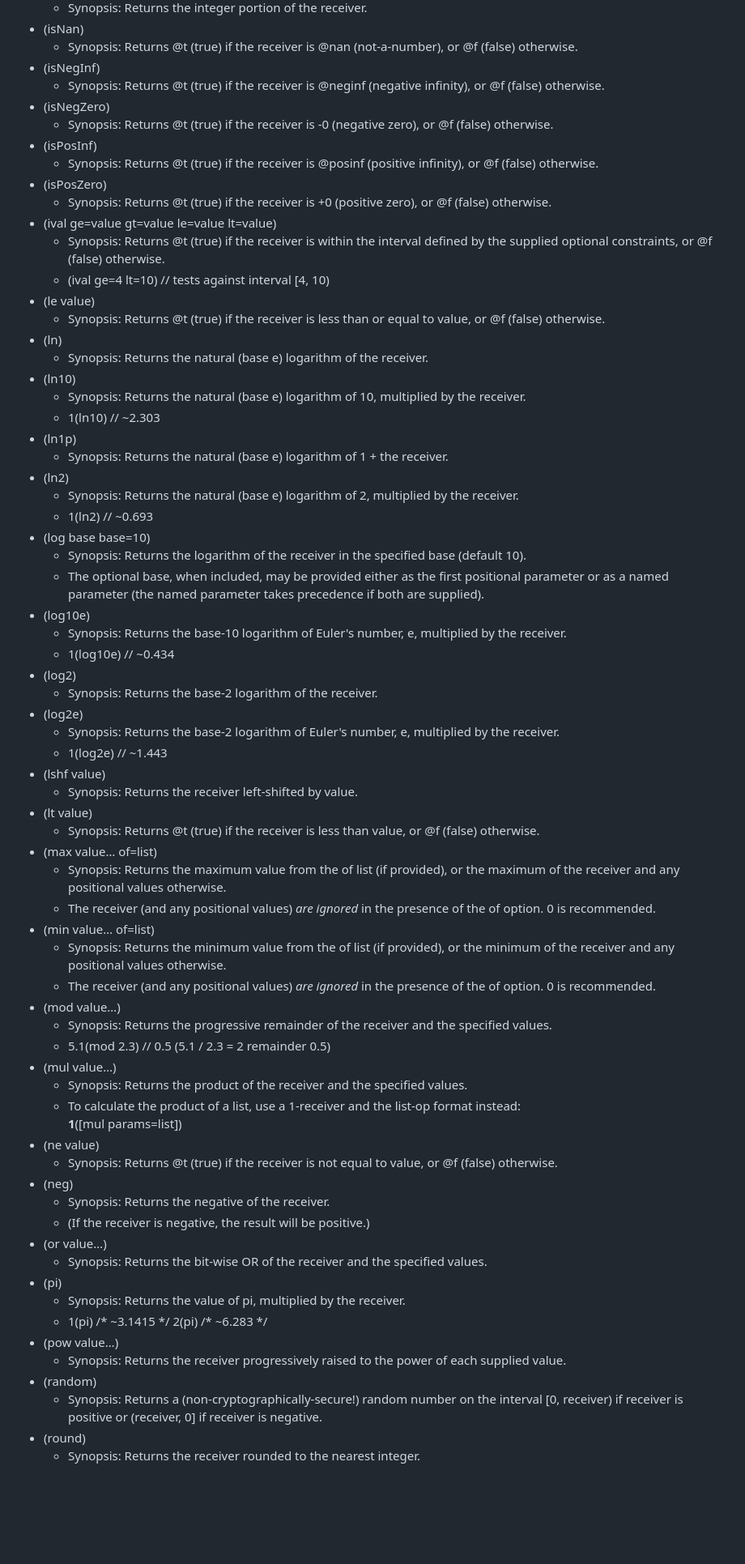
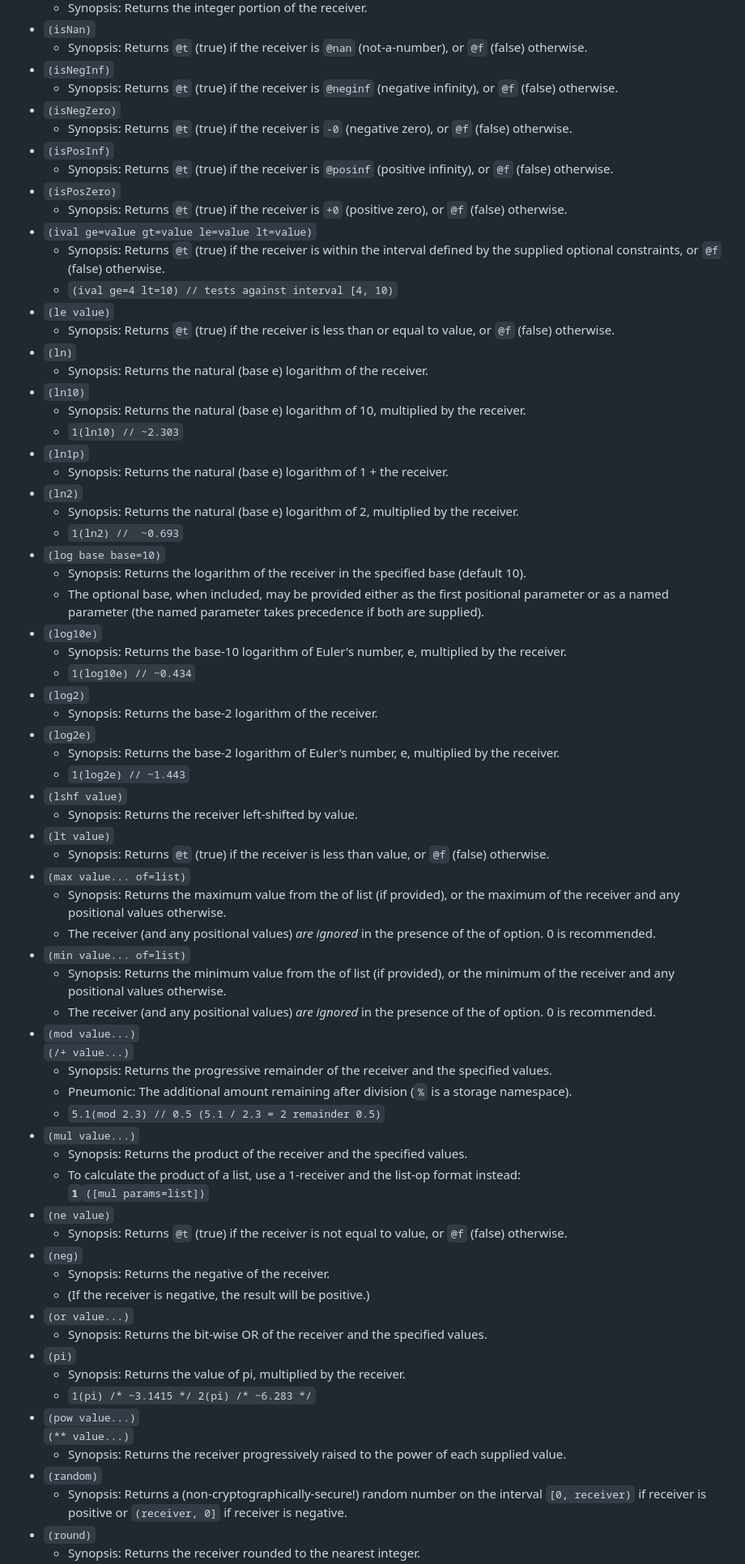
Before and after one commit to mesgjs/mesgjs, a Markdown page: docs/interfaces/@number.md, the part around one of its changes. Shown at 81% size. Rendered like a GitHub page; blank space fills up the shorter version.

```diff
--- a/docs/interfaces/@number.md
+++ b/docs/interfaces/@number.md
@@ -74,70 +76,73 @@ No operations use RIC (run-if-code) values unless otherwise specified.
   * Synopsis: Returns the integer portion of the receiver.
-* (isNan)
-  * Synopsis: Returns @t (true) if the receiver is @nan (not-a-number), or @f (false) otherwise.
-* (isNegInf)
-  * Synopsis: Returns @t (true) if the receiver is @neginf (negative infinity), or @f (false) otherwise.
-* (isNegZero)
-  * Synopsis: Returns @t (true) if the receiver is \-0 (negative zero), or @f (false) otherwise.
-* (isPosInf)
-  * Synopsis: Returns @t (true) if the receiver is @posinf (positive infinity), or @f (false) otherwise.
-* (isPosZero)
-  * Synopsis: Returns @t (true) if the receiver is \+0 (positive zero), or @f (false) otherwise.
-* (ival ge=value gt=value le=value lt=value)
-  * Synopsis: Returns @t (true) if the receiver is within the interval defined by the supplied optional constraints, or @f (false) otherwise.
-  * (ival ge=4 lt=10) // tests against interval \[4, 10\)
-* (le value)
-  * Synopsis: Returns @t (true) if the receiver is less than or equal to value, or @f (false) otherwise.
-* (ln)
+* `(isNan)`
+  * Synopsis: Returns `@t` (true) if the receiver is `@nan` (not-a-number), or `@f` (false) otherwise.
+* `(isNegInf)`
+  * Synopsis: Returns `@t` (true) if the receiver is `@neginf` (negative infinity), or `@f` (false) otherwise.
+* `(isNegZero)`
+  * Synopsis: Returns `@t` (true) if the receiver is `-0` (negative zero), or `@f` (false) otherwise.
+* `(isPosInf)`
+  * Synopsis: Returns `@t` (true) if the receiver is `@posinf` (positive infinity), or `@f` (false) otherwise.
+* `(isPosZero)`
+  * Synopsis: Returns `@t` (true) if the receiver is `+0` (positive zero), or `@f` (false) otherwise.
+* `(ival ge=value gt=value le=value lt=value)`
+  * Synopsis: Returns `@t` (true) if the receiver is within the interval defined by the supplied optional constraints, or `@f` (false) otherwise.
+  * `(ival ge=4 lt=10) // tests against interval [4, 10)`
+* `(le value)`
+  * Synopsis: Returns `@t` (true) if the receiver is less than or equal to value, or `@f` (false) otherwise.
+* `(ln)`
   * Synopsis: Returns the natural (base e) logarithm of the receiver.
-* (ln10)
+* `(ln10)`
   * Synopsis: Returns the natural (base e) logarithm of 10, multiplied by the receiver.
-  * 1(ln10) // \~2.303
-* (ln1p)
+  * `1(ln10) // ~2.303`
+* `(ln1p)`
   * Synopsis: Returns the natural (base e) logarithm of 1 \+ the receiver.
-* (ln2)
+* `(ln2)`
   * Synopsis: Returns the natural (base e) logarithm of 2, multiplied by the receiver.
-  * 1(ln2) //  \~0.693
-* (log base base=10)
+  * `1(ln2) //  ~0.693`
+* `(log base base=10)`
   * Synopsis: Returns the logarithm of the receiver in the specified base (default 10).
   * The optional base, when included, may be provided either as the first positional parameter or as a named parameter (the named parameter takes precedence if both are supplied).
-* (log10e)
+* `(log10e)`
   * Synopsis: Returns the base-10 logarithm of Euler's number, e, multiplied by the receiver.
-  * 1(log10e) // \~0.434
-* (log2)
+  * `1(log10e) // ~0.434`
+* `(log2)`
   * Synopsis: Returns the base-2 logarithm of the receiver.
-* (log2e)
+* `(log2e)`
   * Synopsis: Returns the base-2 logarithm of Euler's number, e, multiplied by the receiver.
-  * 1(log2e) // \~1.443
-* (lshf value)
+  * `1(log2e) // ~1.443`
+* `(lshf value)`
   * Synopsis: Returns the receiver left-shifted by value.
-* (lt value)
-  * Synopsis: Returns @t (true) if the receiver is less than value, or @f (false) otherwise.
-* (max value… of=list)
+* `(lt value)`
+  * Synopsis: Returns `@t` (true) if the receiver is less than value, or `@f` (false) otherwise.
+* `(max value... of=list)`
   * Synopsis: Returns the maximum value from the of list (if provided), or the maximum of the receiver and any positional values otherwise.
   * The receiver (and any positional values) *are ignored* in the presence of the of option. 0 is recommended.
-* (min value… of=list)
+* `(min value... of=list)`
   * Synopsis: Returns the minimum value from the of list (if provided), or the minimum of the receiver and any positional values otherwise.
   * The receiver (and any positional values) *are ignored* in the presence of the of option. 0 is recommended.
-* (mod value…)
+* `(mod value...)`\
+`(/+ value...)`
   * Synopsis: Returns the progressive remainder of the receiver and the specified values.
-  * 5.1(mod 2.3) // 0.5 (5.1 / 2.3 \= 2 remainder 0.5)
-* (mul value…)
+  * Pneumonic: The additional amount remaining after division (`%` is a storage namespace).
+  * `5.1(mod 2.3) // 0.5 (5.1 / 2.3 = 2 remainder 0.5)`
+* `(mul value...)`
   * Synopsis: Returns the product of the receiver and the specified values.
-  * To calculate the product of a list, use a 1-receiver and the list-op format instead:
-    **1**(\[mul params=list\])
-* (ne value)
-  * Synopsis: Returns @t (true) if the receiver is not equal to value, or @f (false) otherwise.
-* (neg)
+  * To calculate the product of a list, use a 1-receiver and the list-op format instead:\
+    **`1`**`([mul params=list])`
+* `(ne value)`
+  * Synopsis: Returns `@t` (true) if the receiver is not equal to value, or `@f` (false) otherwise.
+* `(neg)`
   * Synopsis: Returns the negative of the receiver.
   * (If the receiver is negative, the result will be positive.)
-* (or value…)
+* `(or value...)`
   * Synopsis: Returns the bit-wise OR of the receiver and the specified values.
-* (pi)
+* `(pi)`
   * Synopsis: Returns the value of pi, multiplied by the receiver.
-  * 1(pi) /\* \~3.1415 \*/ 2(pi) /\* \~6.283 \*/
-* (pow value…)
+  * `1(pi) /* ~3.1415 */ 2(pi) /* ~6.283 */`
+* `(pow value...)`\
+`(** value...)`
   * Synopsis: Returns the receiver progressively raised to the power of each supplied value.
-* (random)
-  * Synopsis: Returns a (non-cryptographically-secure\!) random number on the interval \[0, receiver) if receiver is positive or (receiver, 0\] if receiver is negative.
-* (round)
+* `(random)`
+  * Synopsis: Returns a (non-cryptographically-secure\!) random number on the interval `[0, receiver)` if receiver is positive or `(receiver, 0]` if receiver is negative.
+* `(round)`
   * Synopsis: Returns the receiver rounded to the nearest integer.
```
Also changed, not shown: other parts of docs/interfaces/@number.md (+59 -56 lines).
